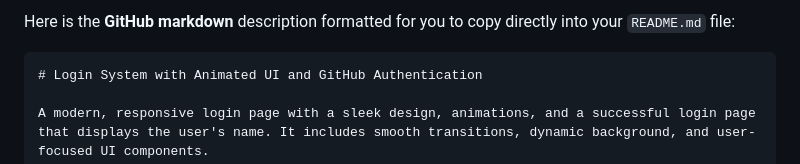
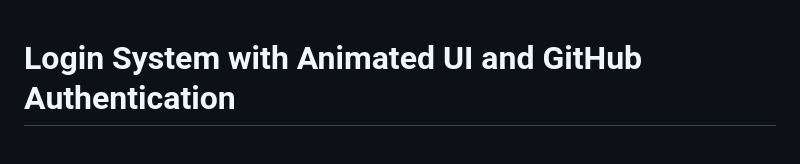
Before and after one commit to Authize/login-page-template, a Markdown page: README.md, the part around the change. Rendered like a GitHub page.

````diff
--- a/README.md
+++ b/README.md
@@ -1,6 +1,3 @@
-Here is the **GitHub markdown** description formatted for you to copy directly into your `README.md` file:
-
-```markdown
 # Login System with Animated UI and GitHub Authentication
 
 A modern, responsive login page with a sleek design, animations, and a successful login page that displays the user's name. It includes smooth transitions, dynamic background, and user-focused UI components.
````
